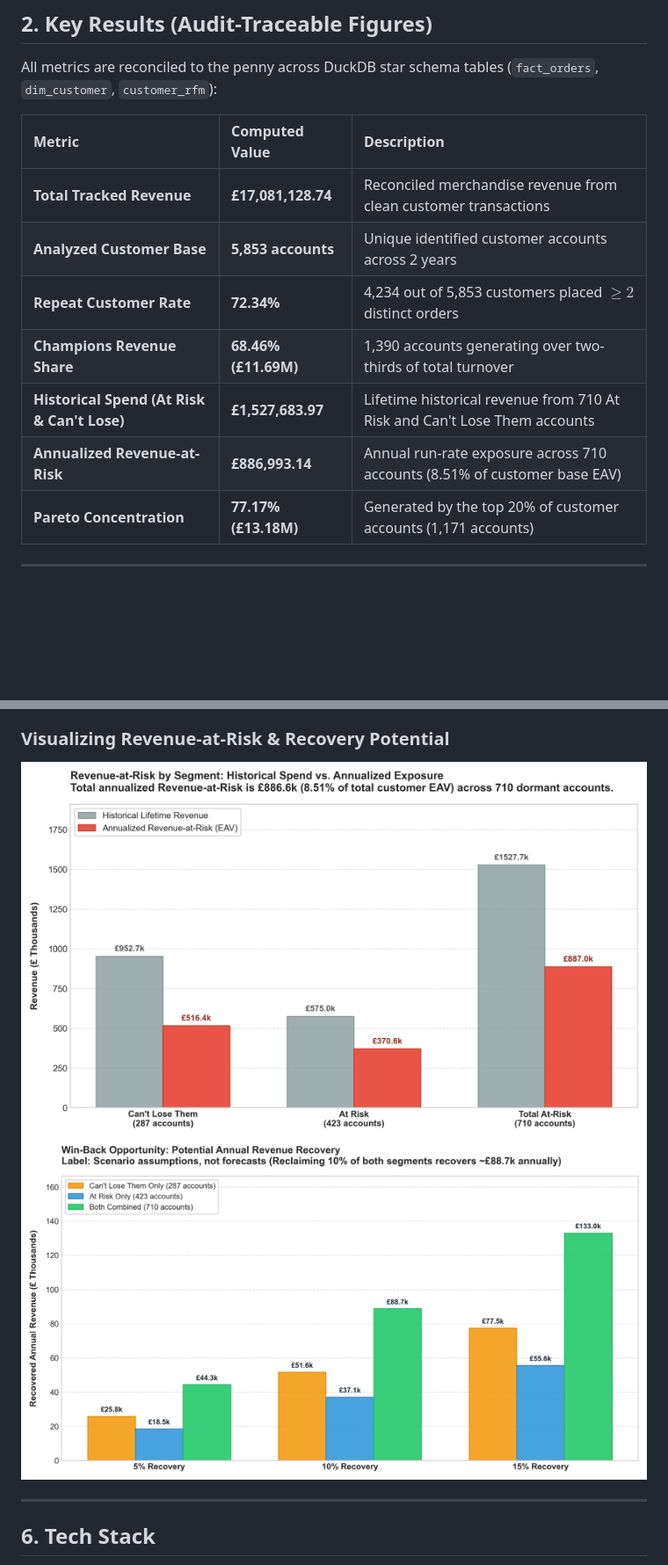
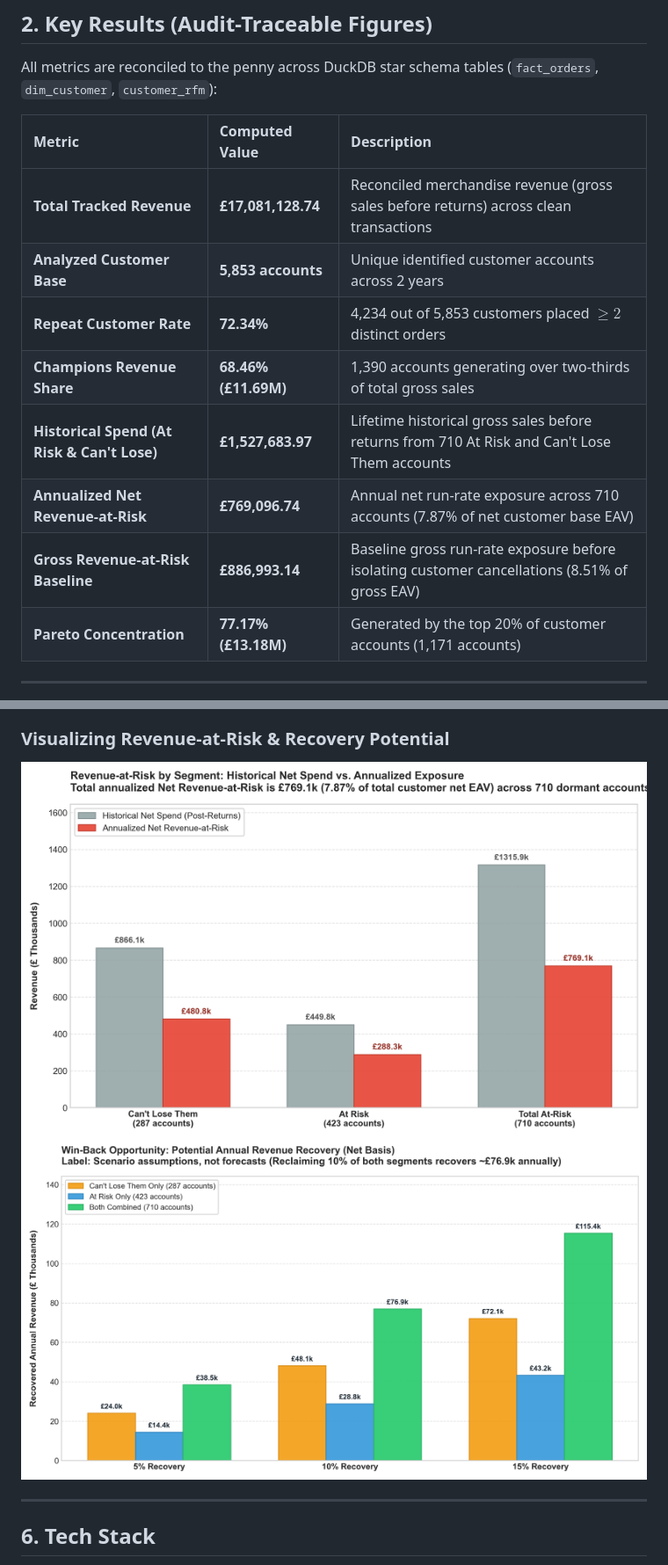
Before and after one commit to diwananunjay5-ship-it/customer-retention-revenue-at-risk, a Markdown page: README.md, 2 parts joined by grey strips. Shown at 88% size. Drawn GitHub-style; pictures changed too: reports/figures/revenue_at_risk_by_segment.png, reports/figures/win_back_scenarios.png; blank space fills up the shorter version.

Commit message:
fix: net revenue-at-risk after returns

```diff
--- a/README.md
+++ b/README.md
@@ -28,12 +28,13 @@ All metrics are reconciled to the penny across DuckDB star schema tables (`fact_
 
 | Metric | Computed Value | Description |
 | :--- | :--- | :--- |
-| **Total Tracked Revenue** | **£17,081,128.74** | Reconciled merchandise revenue from clean customer transactions |
+| **Total Tracked Revenue** | **£17,081,128.74** | Reconciled merchandise revenue (gross sales before returns) across clean transactions |
 | **Analyzed Customer Base** | **5,853 accounts** | Unique identified customer accounts across 2 years |
 | **Repeat Customer Rate** | **72.34%** | 4,234 out of 5,853 customers placed $\ge 2$ distinct orders |
-| **Champions Revenue Share** | **68.46% (£11.69M)** | 1,390 accounts generating over two-thirds of total turnover |
-| **Historical Spend (At Risk & Can't Lose)** | **£1,527,683.97** | Lifetime historical revenue from 710 At Risk and Can't Lose Them accounts |
-| **Annualized Revenue-at-Risk** | **£886,993.14** | Annual run-rate exposure across 710 accounts (8.51% of customer base EAV) |
+| **Champions Revenue Share** | **68.46% (£11.69M)** | 1,390 accounts generating over two-thirds of total gross sales |
+| **Historical Spend (At Risk & Can't Lose)** | **£1,527,683.97** | Lifetime historical gross sales before returns from 710 At Risk and Can't Lose Them accounts |
+| **Annualized Net Revenue-at-Risk** | **£769,096.74** | Annual net run-rate exposure across 710 accounts (7.87% of net customer base EAV) |
+| **Gross Revenue-at-Risk Baseline** | **£886,993.14** | Baseline gross run-rate exposure before isolating customer cancellations (8.51% of gross EAV) |
 | **Pareto Concentration** | **77.17% (£13.18M)** | Generated by the top 20% of customer accounts (1,171 accounts) |
 
 ---
```
Also changed, not shown: other parts of README.md (+52 -43 lines), reports/insights.md (+46 -33 lines), reports/figures/cohort_retention_heatmap.png, 13 other files.
